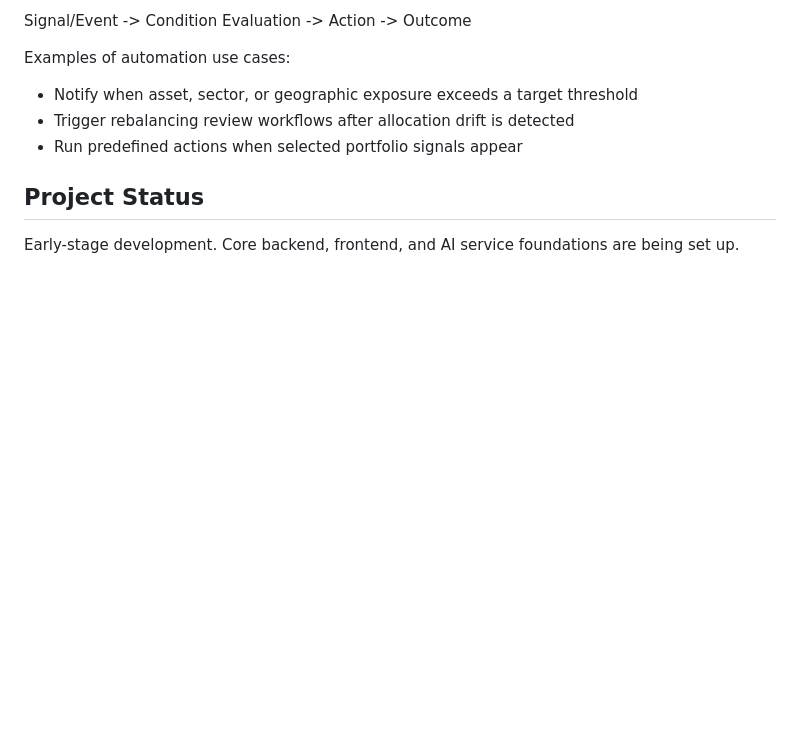
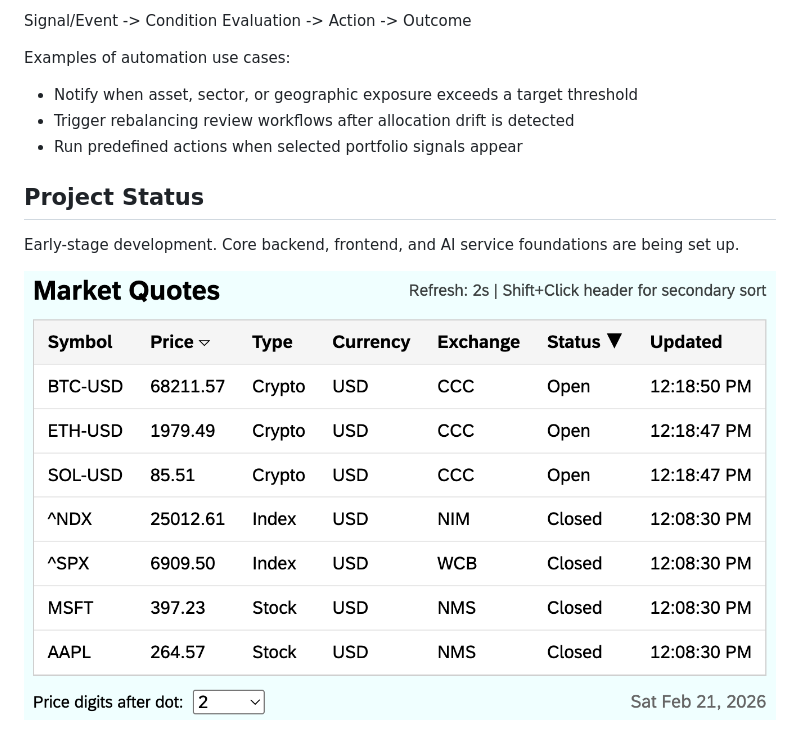
Before and after one commit to abctxt/expose, a Markdown page: ReadMe.md, the part around the change. GitHub-like rendering; pictures changed too: docs/screen-2026-02-21.png (added); blank space fills up the shorter version.

Commit message:
Add first screen

```diff
--- a/ReadMe.md
+++ b/ReadMe.md
@@ -37,3 +37,5 @@ Examples of automation use cases:
 ## Project Status
 
 Early-stage development. Core backend, frontend, and AI service foundations are being set up.
+
+![Dashboard Screenshot](docs/screen-2026-02-21.png)
```
Also changed, not shown: 2 other files.
